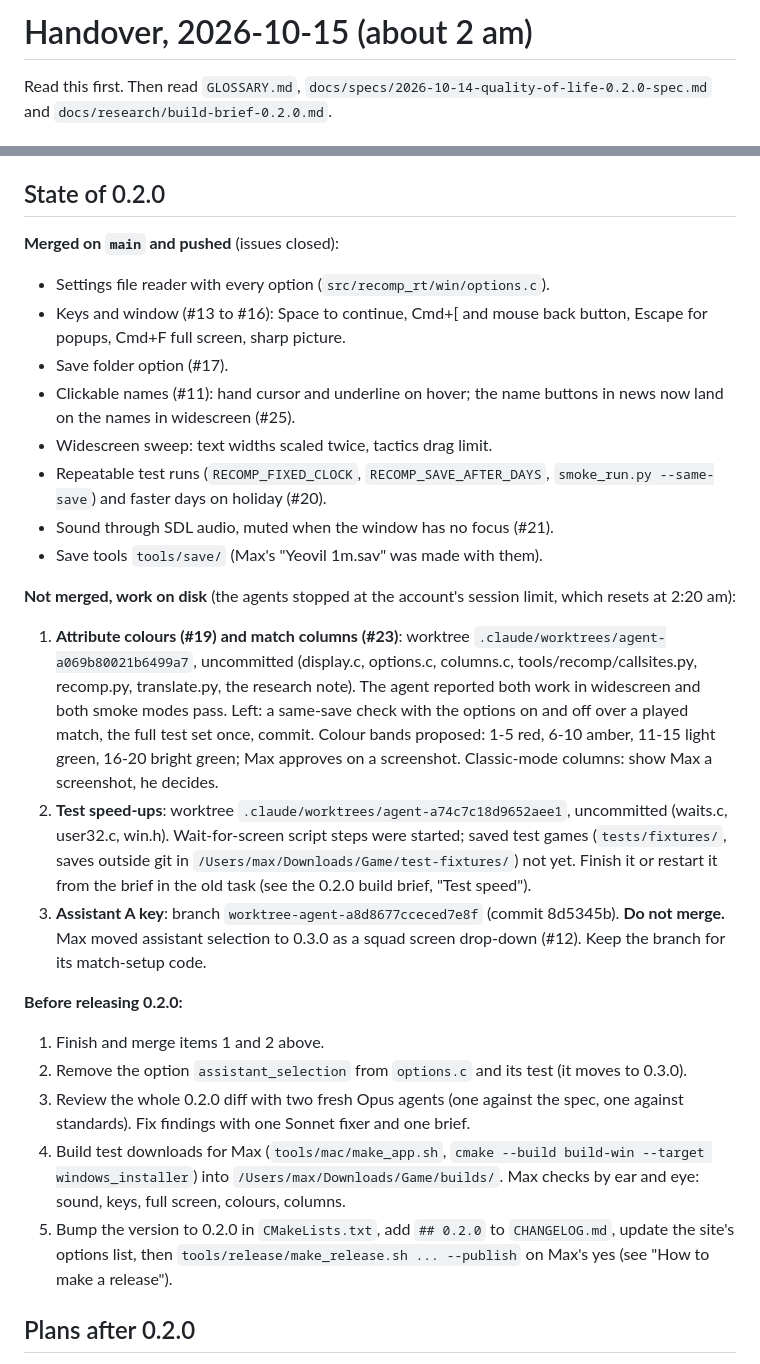
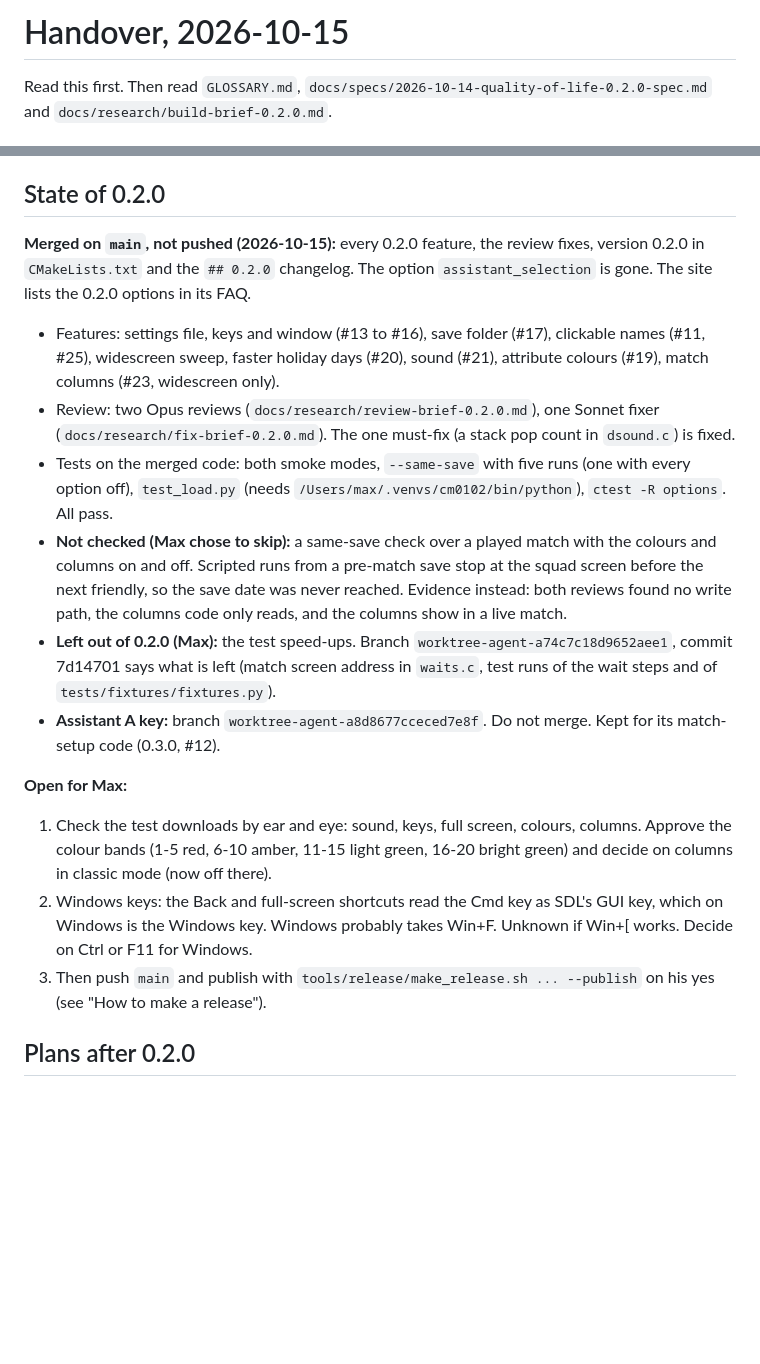
Before and after one commit to nunofaria007/cm0102-bosman-edition, a Markdown page: docs/HANDOVER.md, 2 parts joined by grey strips. GitHub-like rendering; blank space fills up the shorter version.

Commit message:
Handover: 0.2.0 merged and tested, open points for Max
Co-Authored-By: Claude Opus 5.5 <noreply@anthropic.com>

```diff
--- a/docs/HANDOVER.md
+++ b/docs/HANDOVER.md
@@ -1,4 +1,4 @@
-# Handover, 2026-10-15 (about 2 am)
+# Handover, 2026-10-15
 
 Read this first. Then read `GLOSSARY.md`, `docs/specs/2026-10-14-quality-of-life-0.2.0-spec.md` and `docs/research/build-brief-0.2.0.md`.
 
@@ -10,27 +10,19 @@ Read this first. Then read `GLOSSARY.md`, `docs/specs/2026-10-14-quality-of-life
 
 ## State of 0.2.0
 
-**Merged on `main` and pushed** (issues closed):
-- Settings file reader with every option (`src/recomp_rt/win/options.c`).
-- Keys and window (#13 to #16): Space to continue, Cmd+[ and mouse back button, Escape for popups, Cmd+F full screen, sharp picture.
-- Save folder option (#17).
-- Clickable names (#11): hand cursor and underline on hover; the name buttons in news now land on the names in widescreen (#25).
-- Widescreen sweep: text widths scaled twice, tactics drag limit.
-- Repeatable test runs (`RECOMP_FIXED_CLOCK`, `RECOMP_SAVE_AFTER_DAYS`, `smoke_run.py --same-save`) and faster days on holiday (#20).
-- Sound through SDL audio, muted when the window has no focus (#21).
-- Save tools `tools/save/` (Max's "Yeovil 1m.sav" was made with them).
+**Merged on `main`, not pushed (2026-10-15):** every 0.2.0 feature, the review fixes, version 0.2.0 in `CMakeLists.txt` and the `## 0.2.0` changelog. The option `assistant_selection` is gone. The site lists the 0.2.0 options in its FAQ.
 
-**Not merged, work on disk** (the agents stopped at the account's session limit, which resets at 2:20 am):
-1. **Attribute colours (#19) and match columns (#23)**: worktree `.claude/worktrees/agent-a069b80021b6499a7`, uncommitted (display.c, options.c, columns.c, tools/recomp/callsites.py, recomp.py, translate.py, the research note). The agent reported both work in widescreen and both smoke modes pass. Left: a same-save check with the options on and off over a played match, the full test set once, commit. Colour bands proposed: 1-5 red, 6-10 amber, 11-15 light green, 16-20 bright green; Max approves on a screenshot. Classic-mode columns: show Max a screenshot, he decides.
-2. **Test speed-ups**: worktree `.claude/worktrees/agent-a74c7c18d9652aee1`, uncommitted (waits.c, user32.c, win.h). Wait-for-screen script steps were started; saved test games (`tests/fixtures/`, saves outside git in `/Users/max/Downloads/Game/test-fixtures/`) not yet. Finish it or restart it from the brief in the old task (see the 0.2.0 build brief, "Test speed").
-3. **Assistant A key**: branch `worktree-agent-a8d8677cceced7e8f` (commit 8d5345b). **Do not merge.** Max moved assistant selection to 0.3.0 as a squad screen drop-down (#12). Keep the branch for its match-setup code.
+- Features: settings file, keys and window (#13 to #16), save folder (#17), clickable names (#11, #25), widescreen sweep, faster holiday days (#20), sound (#21), attribute colours (#19), match columns (#23, widescreen only).
+- Review: two Opus reviews (`docs/research/review-brief-0.2.0.md`), one Sonnet fixer (`docs/research/fix-brief-0.2.0.md`). The one must-fix (a stack pop count in `dsound.c`) is fixed.
+- Tests on the merged code: both smoke modes, `--same-save` with five runs (one with every option off), `test_load.py` (needs `/Users/max/.venvs/cm0102/bin/python`), `ctest -R options`. All pass.
+- **Not checked (Max chose to skip):** a same-save check over a played match with the colours and columns on and off. Scripted runs from a pre-match save stop at the squad screen before the next friendly, so the save date was never reached. Evidence instead: both reviews found no write path, the columns code only reads, and the columns show in a live match.
+- **Left out of 0.2.0 (Max):** the test speed-ups. Branch `worktree-agent-a74c7c18d9652aee1`, commit 7d14701 says what is left (match screen address in `waits.c`, test runs of the wait steps and of `tests/fixtures/fixtures.py`).
+- **Assistant A key:** branch `worktree-agent-a8d8677cceced7e8f`. Do not merge. Kept for its match-setup code (0.3.0, #12).
 
-**Before releasing 0.2.0:**
-1. Finish and merge items 1 and 2 above.
-2. Remove the option `assistant_selection` from `options.c` and its test (it moves to 0.3.0).
-3. Review the whole 0.2.0 diff with two fresh Opus agents (one against the spec, one against standards). Fix findings with one Sonnet fixer and one brief.
-4. Build test downloads for Max (`tools/mac/make_app.sh`, `cmake --build build-win --target windows_installer`) into `/Users/max/Downloads/Game/builds/`. Max checks by ear and eye: sound, keys, full screen, colours, columns.
-5. Bump the version to 0.2.0 in `CMakeLists.txt`, add `## 0.2.0` to `CHANGELOG.md`, update the site's options list, then `tools/release/make_release.sh ... --publish` on Max's yes (see "How to make a release").
+**Open for Max:**
+1. Check the test downloads by ear and eye: sound, keys, full screen, colours, columns. Approve the colour bands (1-5 red, 6-10 amber, 11-15 light green, 16-20 bright green) and decide on columns in classic mode (now off there).
+2. Windows keys: the Back and full-screen shortcuts read the Cmd key as SDL's GUI key, which on Windows is the Windows key. Windows probably takes Win+F. Unknown if Win+[ works. Decide on Ctrl or F11 for Windows.
+3. Then push `main` and publish with `tools/release/make_release.sh ... --publish` on his yes (see "How to make a release").
 
 ## Plans after 0.2.0
 
```
Also changed, not shown: docs/research/fix-brief-0.2.0.md (added, +21 -0 lines), docs/research/review-brief-0.2.0.md (added, +22 -0 lines).
